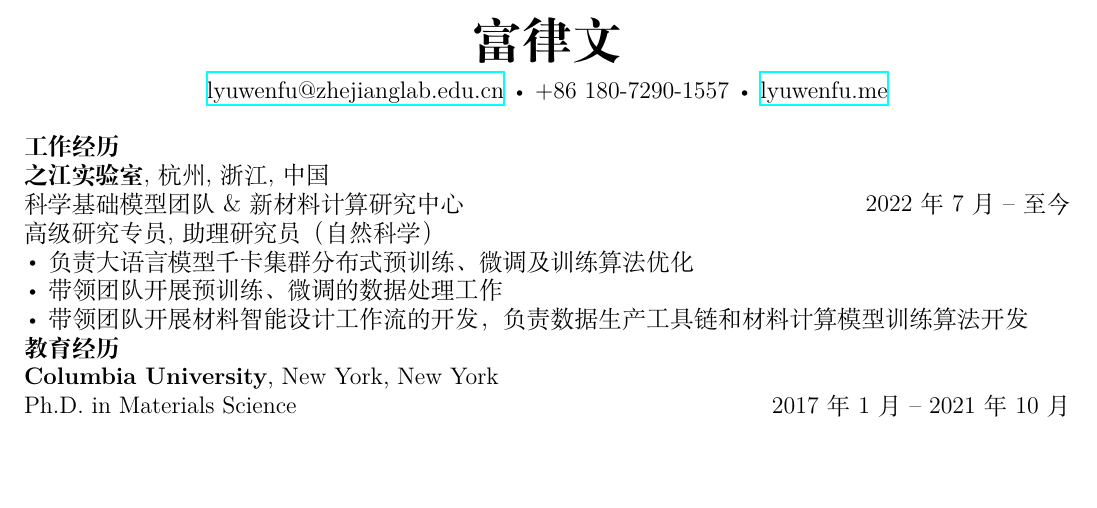
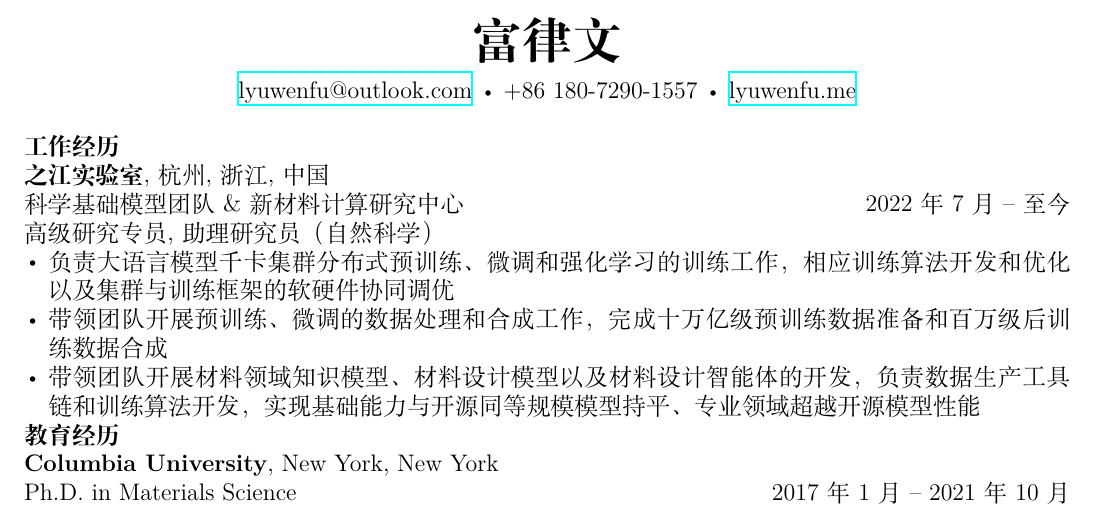
Before and after one commit to lyuwen/lyuwen-cv, a LaTeX CV (main_zhcn.tex): part of page 1 of 2, cut so that both start at the same text, the shorter picture padded with empty space. Compiled offline with XeLaTeX.

Commit message:
update chinese cv

```diff
--- a/main_zhcn.tex
+++ b/main_zhcn.tex
@@ -10,7 +10,8 @@
 \usepackage{xeCJK}
 % \setCJKmainfont{Heiti TC}
 \author{富律文}
-\contacts{ \href{mailto:lyuwenfu@zhejianglab.edu.cn}{lyuwenfu@zhejianglab.edu.cn} \,\SubBulletSymbol\, +86 180-7290-1557 \,\SubBulletSymbol\, \href{https://lyuwenfu.me}{lyuwenfu.me} }
+\contacts{ \href{mailto:lyuwenfu@outlook.com}{lyuwenfu@outlook.com} \,\SubBulletSymbol\, +86 180-7290-1557 \,\SubBulletSymbol\, \href{https://lyuwenfu.me}{lyuwenfu.me} }
+% \contacts{ \href{mailto:lyuwenfu@zhejianglab.org}{lyuwenfu@zhejianglab.org} \,\SubBulletSymbol\, +86 180-7290-1557 \,\SubBulletSymbol\, \href{https://lyuwenfu.me}{lyuwenfu.me} }
 
 
 \begin{document}
@@ -30,9 +31,9 @@
 
 高级研究专员, 助理研究员（自然科学）
 \begin{itemize}
-\item 负责大语言模型千卡集群分布式预训练、微调及训练算法优化
-\item 带领团队开展预训练、微调的数据处理工作
-\item 带领团队开展材料智能设计工作流的开发，负责数据生产工具链和材料计算模型训练算法开发
+\item 负责大语言模型千卡集群分布式预训练、微调和强化学习的训练工作，相应训练算法开发和优化以及集群与训练框架的软硬件协同调优
+\item 带领团队开展预训练、微调的数据处理和合成工作，完成十万亿级预训练数据准备和百万级后训练数据合成
+\item 带领团队开展材料领域知识模型、材料设计模型以及材料设计智能体的开发，负责数据生产工具链和训练算法开发，实现基础能力与开源同等规模模型持平、专业领域超越开源模型性能
 \end{itemize}
 
 %% EDUCATION
```
